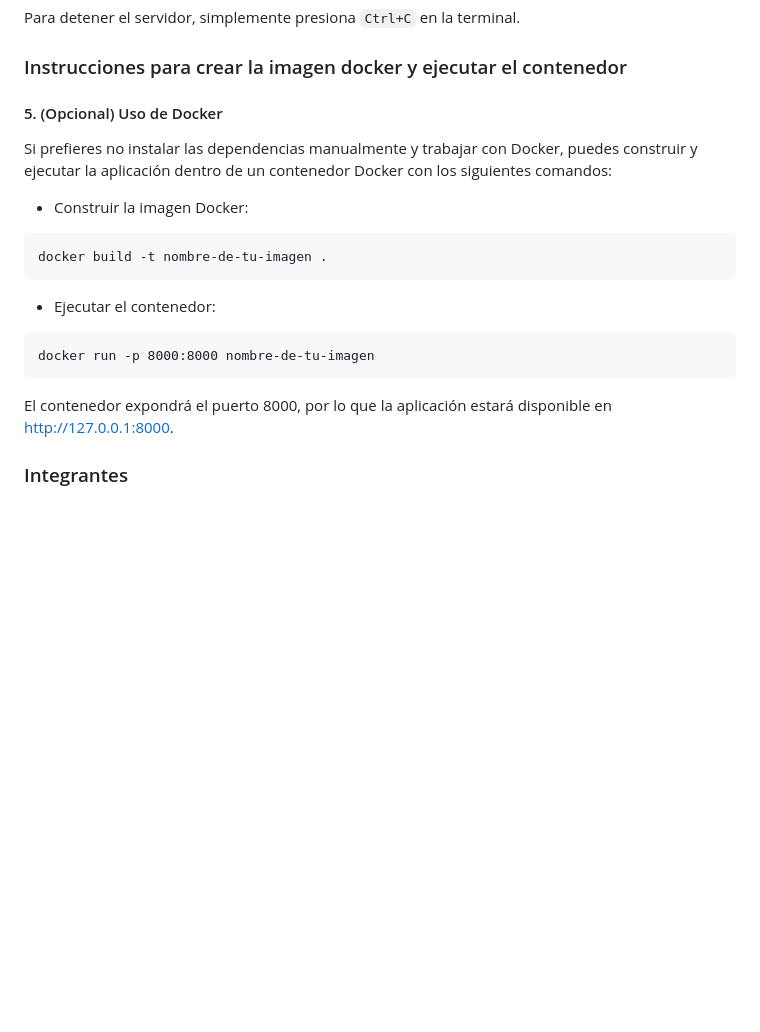
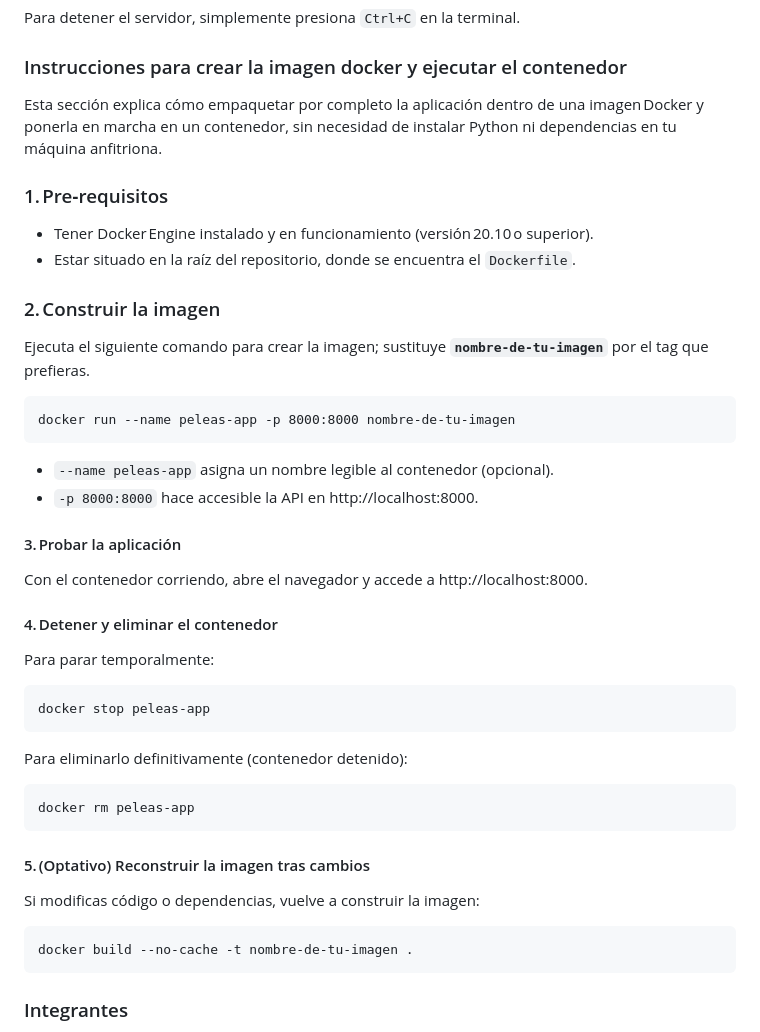
Before and after one commit to UCM-GIDIA-PD1/c2425-R4sw, a Markdown page: README.md, the part around the change. GitHub-like rendering; blank space fills up the shorter version.

````diff
--- a/README.md
+++ b/README.md
@@ -89,21 +89,47 @@ Para detener el servidor, simplemente presiona `Ctrl+C` en la terminal.
 
 ### Instrucciones para crear la imagen docker y ejecutar el contenedor
 
-#### 5. (Opcional) Uso de Docker
+Esta sección explica cómo empaquetar por completo la aplicación dentro de una imagen Docker y ponerla en marcha en un contenedor, sin necesidad de instalar Python ni dependencias en tu máquina anfitriona.
 
-Si prefieres no instalar las dependencias manualmente y trabajar con Docker, puedes construir y ejecutar la aplicación dentro de un contenedor Docker con los siguientes comandos:
+### 1. Pre‑requisitos
 
-* Construir la imagen Docker:
+- Tener Docker Engine instalado y en funcionamiento (versión 20.10 o superior).
+- Estar situado en la raíz del repositorio, donde se encuentra el `Dockerfile`.
+
+### 2. Construir la imagen
+
+Ejecuta el siguiente comando para crear la imagen; sustituye **`nombre-de-tu-imagen`** por el tag que prefieras.
+
 ```
-docker build -t nombre-de-tu-imagen .
+docker run --name peleas-app -p 8000:8000 nombre-de-tu-imagen
 ```
 
- * Ejecutar el contenedor:
+* `--name peleas-app` asigna un nombre legible al contenedor (opcional).
+* `-p 8000:8000` hace accesible la API en http://localhost:8000.
+
+#### 3. Probar la aplicación
+Con el contenedor corriendo, abre el navegador y accede a http://localhost:8000.
+
+#### 4. Detener y eliminar el contenedor
+Para parar temporalmente:
+
 ```
-docker run -p 8000:8000 nombre-de-tu-imagen
+docker stop peleas-app
 ```
 
-El contenedor expondrá el puerto 8000, por lo que la aplicación estará disponible en http://127.0.0.1:8000.
+Para eliminarlo definitivamente (contenedor detenido):
+
+```
+docker rm peleas-app
+```
+
+#### 5. (Optativo) Reconstruir la imagen tras cambios
+
+Si modificas código o dependencias, vuelve a construir la imagen:
+
+```
+docker build --no-cache -t nombre-de-tu-imagen .
+```
 
 ### Integrantes
  -  Andrés Fernández Ortega
````
